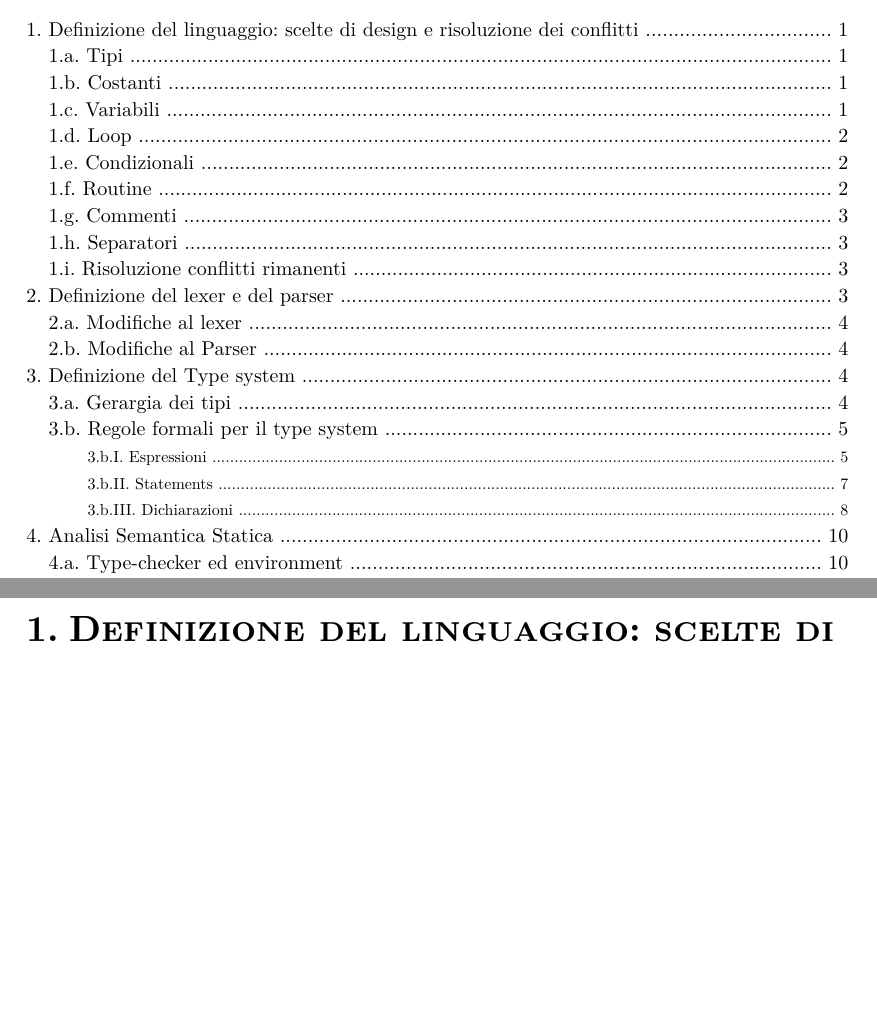
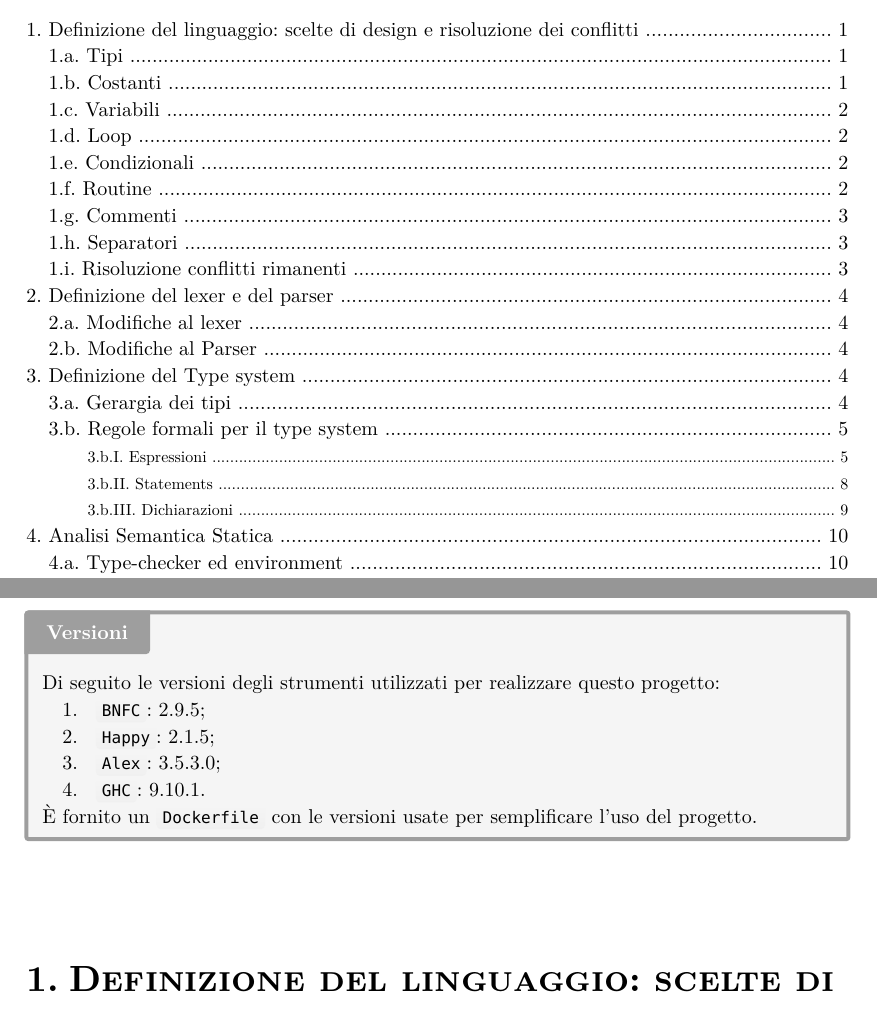
Before and after one commit to leonardodanelutti/bluec, a Typst document (progetto_parte_2_parziale/relazione/tesina.typ): two parts of pages 3 and 4 of 19, joined at a grey line, cut so that both start at the same text, the shorter picture padded with empty space. The pictures show the PDF file progetto_parte_2_parziale/relazione/tesina.pdf that the author committed with the source.

Commit message:
Versions added to report

```diff
--- a/progetto_parte_2_parziale/relazione/tesina.typ
+++ b/progetto_parte_2_parziale/relazione/tesina.typ
@@ -80,3 +80,6 @@ par(
   Per lo stesso motivo è stato aggiunto un ";" anche nell'exit dei loop.
 
 */
+
+#colorbox(
+    title: "Versioni",
@@ -83,3 +90,12 @@ par(
+    Di seguito le versioni degli strumenti utilizzati per realizzare questo
+    progetto:
+    + `BNFC`: 2.9.5;
+    + `Happy`: 2.1.5;
+    + `Alex`: 3.5.3.0;
+    + `GHC`: 9.10.1.
+
+    È fornito un `Dockerfile` con le versioni usate per semplificare l'uso del progetto.
+]
 
 = Definizione del linguaggio: scelte di design e risoluzione dei conflitti
 Il linguaggio definito per questo progetto è un linguaggio di programmazione imperativo con scoping statico. La sua grammatica si basa sulla sintassi concreta del linguaggio Blue.
```
Also changed, not shown: progetto_parte_2_parziale/relazione/tesina.pdf, progetto_parte_2_parziale/relazione/tesina.typ (4 more changed lines).
